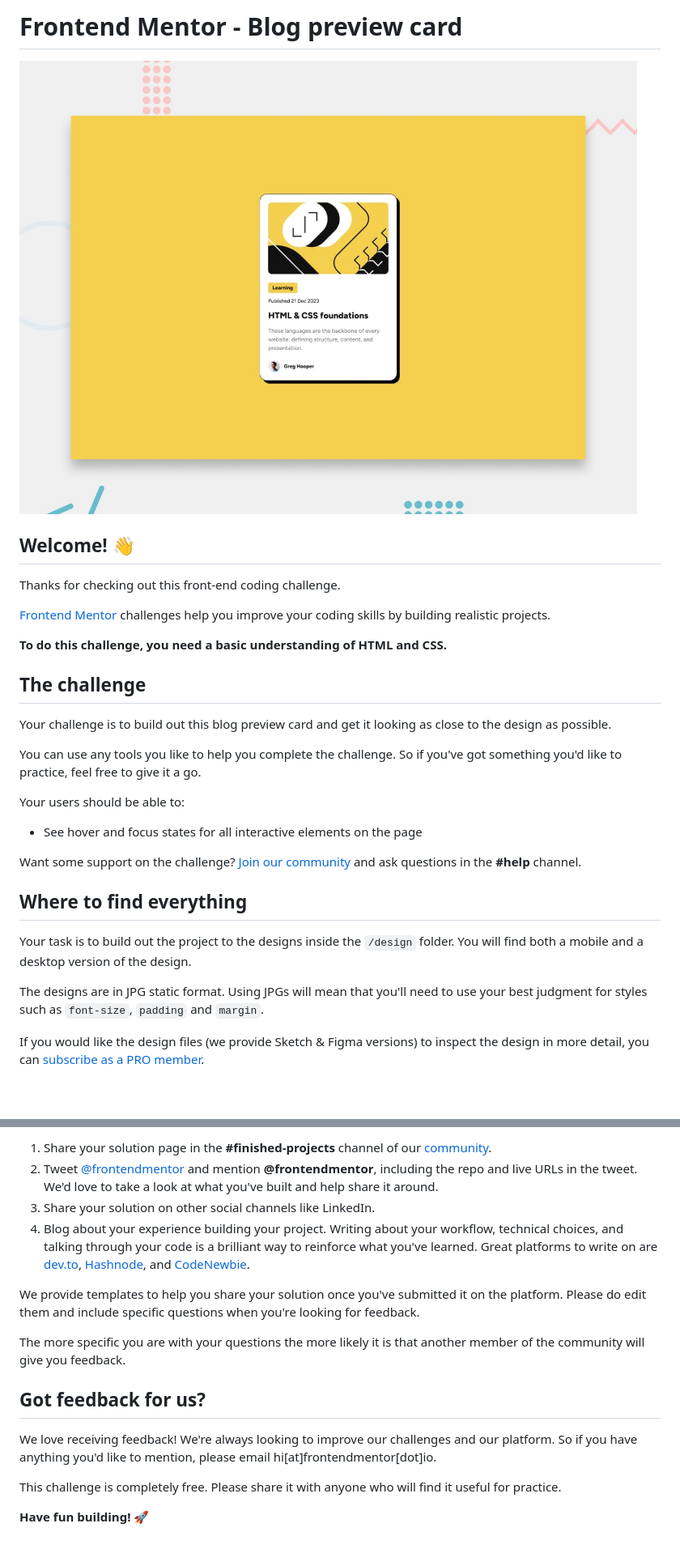
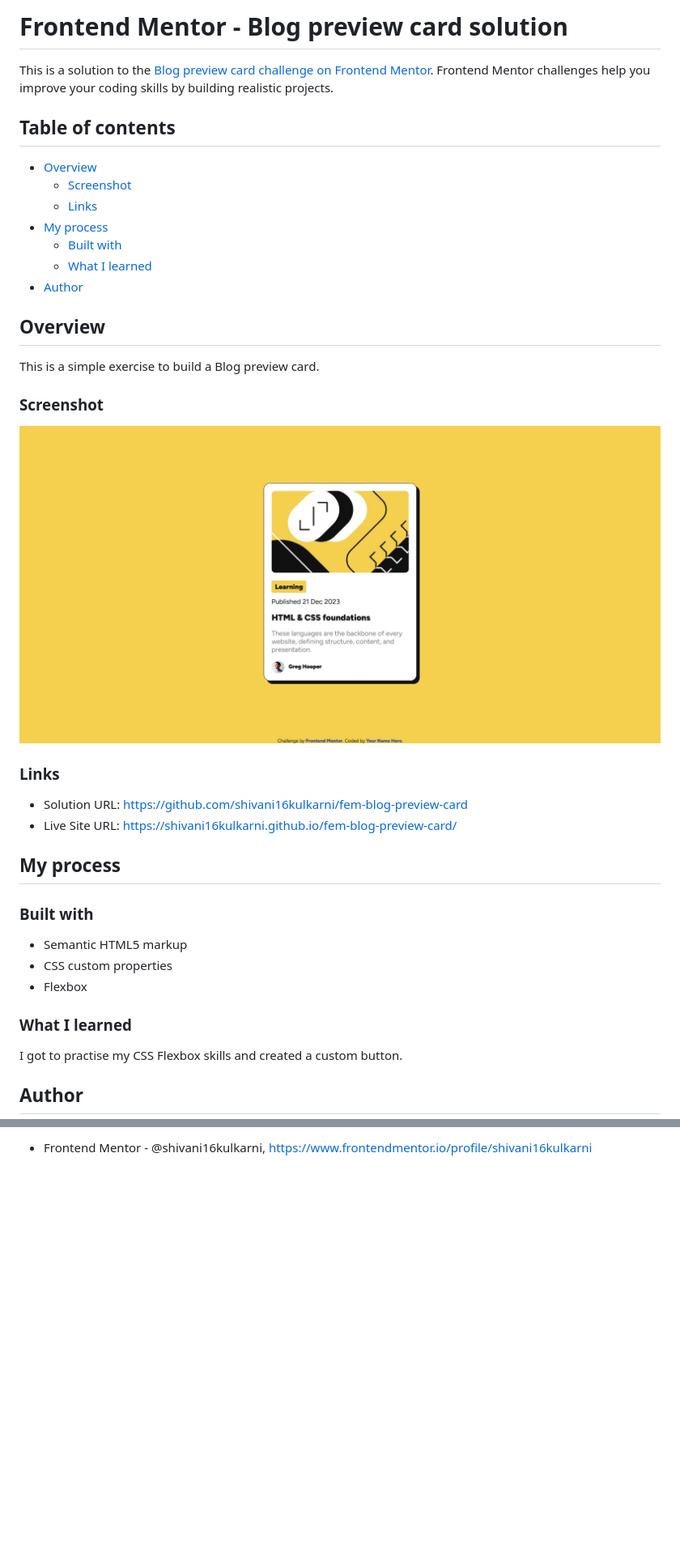
Before and after one commit to shivani16kulkarni/fem-blog-preview-card, a Markdown page: README.md, 2 parts joined by grey strips. Shown at 81% size. Drawn GitHub-style; pictures changed too: screenshot.jpg (added); blank space fills up the shorter version.

Commit message:
Solution

```diff
--- a/README.md
+++ b/README.md
@@ -1,32 +1,41 @@
-# Frontend Mentor - Blog preview card
+# Frontend Mentor - Blog preview card solution
 
-![Design preview for the Blog preview card coding challenge](./design/desktop-preview.jpg)
+This is a solution to the [Blog preview card challenge on Frontend Mentor](https://www.frontendmentor.io/challenges/blog-preview-card-ckPaj01IcS). Frontend Mentor challenges help you improve your coding skills by building realistic projects.
 
-## Welcome! 👋
+## Table of contents
 
-Thanks for checking out this front-end coding challenge.
+- [Overview](#overview)
+  - [Screenshot](#screenshot)
+  - [Links](#links)
+- [My process](#my-process)
+  - [Built with](#built-with)
+  - [What I learned](#what-i-learned)
+- [Author](#author)
 
-[Frontend Mentor](https://www.frontendmentor.io) challenges help you improve your coding skills by building realistic projects.
+## Overview
 
-**To do this challenge, you need a basic understanding of HTML and CSS.**
+This is a simple exercise to build a Blog preview card.
 
-## The challenge
+### Screenshot
 
-Your challenge is to build out this blog preview card and get it looking as close to the design as possible.
+![](./screenshot.jpg)
 
-You can use any tools you like to help you complete the challenge. So if you've got something you'd like to practice, feel free to give it a go.
+### Links
 
-Your users should be able to:
+- Solution URL: https://github.com/shivani16kulkarni/fem-blog-preview-card
+- Live Site URL: https://shivani16kulkarni.github.io/fem-blog-preview-card/
 
-- See hover and focus states for all interactive elements on the page
+## My process
 
-Want some support on the challenge? [Join our community](https://www.frontendmentor.io/community) and ask questions in the **#help** channel.
+### Built with
 
-## Where to find everything
+- Semantic HTML5 markup
+- CSS custom properties
+- Flexbox
 
-Your task is to build out the project to the designs inside the `/design` folder. You will find both a mobile and a desktop version of the design.
+### What I learned
 
-The designs are in JPG static format. Using JPGs will mean that you'll need to use your best judgment for styles such as `font-size`, `padding` and `margin`.
+I got to practise my CSS Flexbox skills and created a custom button.
 
-If you would like the design files (we provide Sketch & Figma versions) to inspect the design in more detail, you can [subscribe as a PRO member](https://www.frontendmentor.io/pro).
+## Author
 
@@ -78,16 +42 @@ There are multiple places you can share your solution:
-1. Share your solution page in the **#finished-projects** channel of our [community](https://www.frontendmentor.io/community).
-2. Tweet [@frontendmentor](https://twitter.com/frontendmentor) and mention **@frontendmentor**, including the repo and live URLs in the tweet. We'd love to take a look at what you've built and help share it around.
-3. Share your solution on other social channels like LinkedIn.
-4. Blog about your experience building your project. Writing about your workflow, technical choices, and talking through your code is a brilliant way to reinforce what you've learned. Great platforms to write on are [dev.to](https://dev.to/), [Hashnode](https://hashnode.com/), and [CodeNewbie](https://community.codenewbie.org/).
-
-We provide templates to help you share your solution once you've submitted it on the platform. Please do edit them and include specific questions when you're looking for feedback.
-
-The more specific you are with your questions the more likely it is that another member of the community will give you feedback.
-
-## Got feedback for us?
-
-We love receiving feedback! We're always looking to improve our challenges and our platform. So if you have anything you'd like to mention, please email hi[at]frontendmentor[dot]io.
-
-This challenge is completely free. Please share it with anyone who will find it useful for practice.
-
-**Have fun building!** 🚀
+- Frontend Mentor - @shivani16kulkarni, https://www.frontendmentor.io/profile/shivani16kulkarni
```
Also changed, not shown: other parts of README.md (+0 -45 lines), README-template.md (+4 -2 lines), 2 other files.
